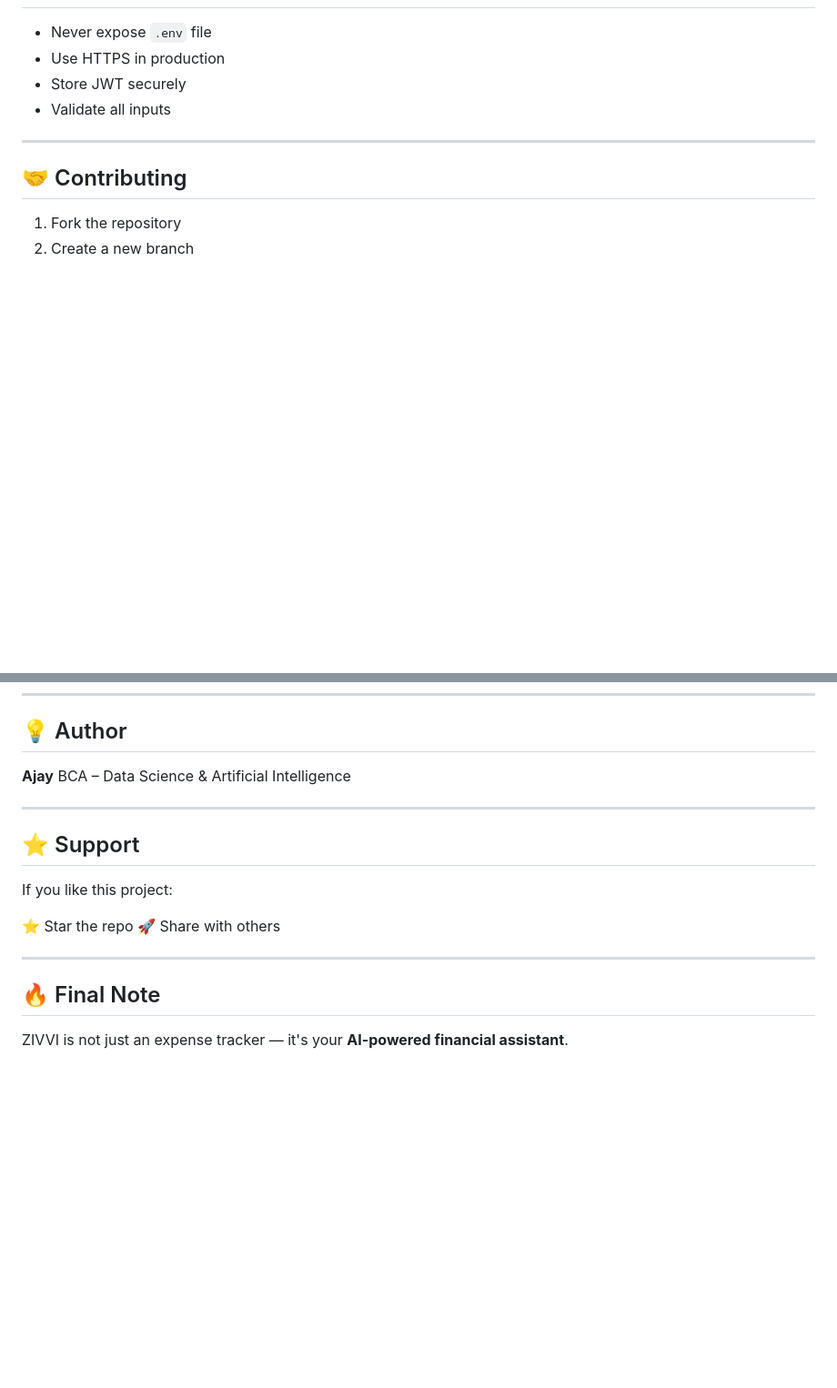
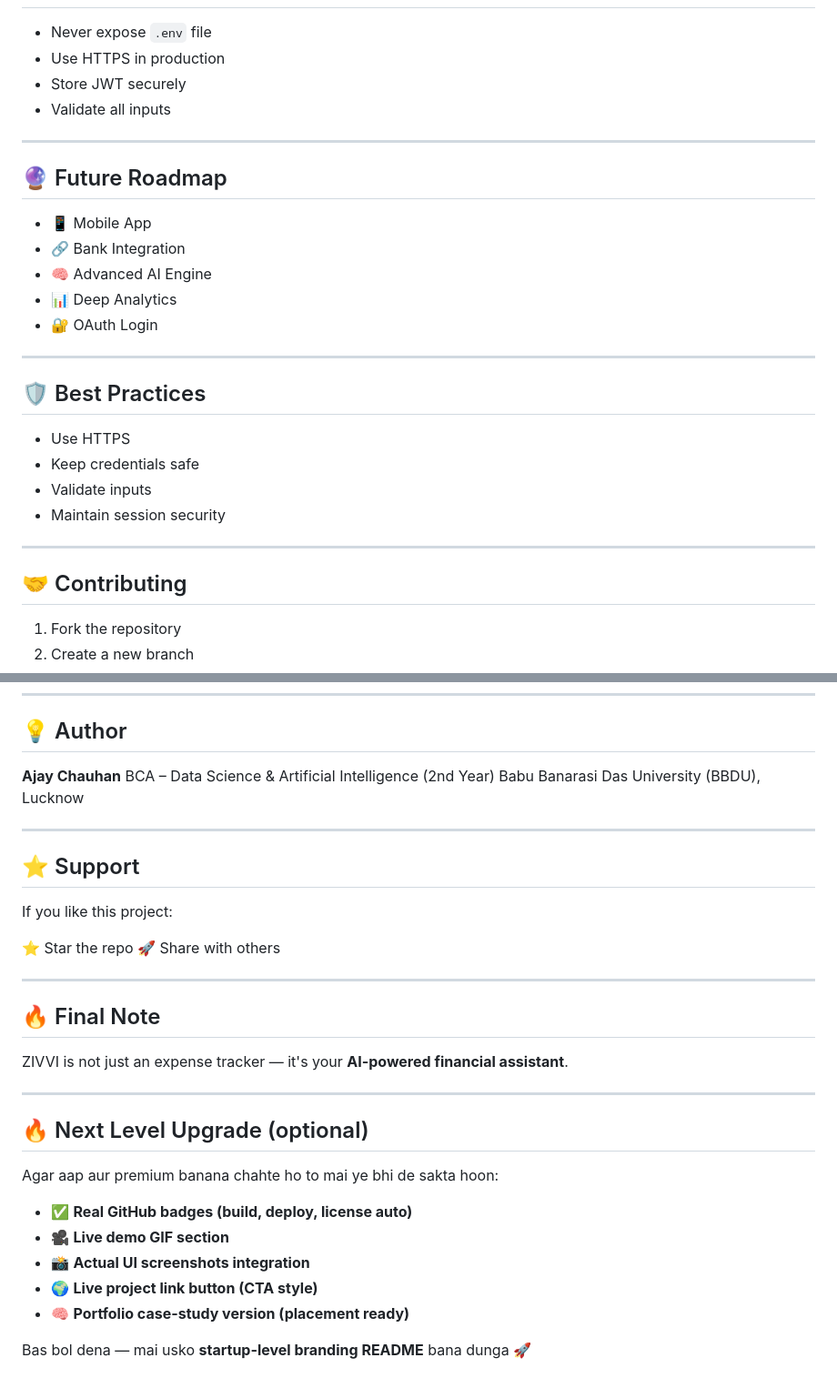
Before and after one commit to ajaychauhanAI/zivvi_tracker, a Markdown page: README.md, 2 parts joined by grey strips. Shown at 91% size. GitHub-like rendering; blank space fills up the shorter version.

```diff
--- a/README.md
+++ b/README.md
@@ -202,6 +247,23 @@ const BASE_URL = "https://your-backend.onrender.com";
 
 ---
 
+## 🔮 Future Roadmap
+* 📱 Mobile App
+* 🔗 Bank Integration
+* 🧠 Advanced AI Engine
+* 📊 Deep Analytics
+* 🔐 OAuth Login
+
+---
+
+## 🛡️ Best Practices
+* Use HTTPS
+* Keep credentials safe
+* Validate inputs
+* Maintain session security
+
+---
+
 ## 🤝 Contributing
 
 1. Fork the repository
@@ -219,8 +281,9 @@ MIT License © 2026
 
 ## 💡 Author
 
-**Ajay**
-BCA – Data Science & Artificial Intelligence
+**Ajay Chauhan**
+BCA – Data Science & Artificial Intelligence (2nd Year)
+Babu Banarasi Das University (BBDU), Lucknow
 
 ---
 
@@ -237,3 +300,18 @@ If you like this project:
 
 ZIVVI is not just an expense tracker —
 it's your **AI-powered financial assistant**.
+
+
+---
+
+## 🔥 Next Level Upgrade (optional)
+
+Agar aap aur premium banana chahte ho to mai ye bhi de sakta hoon:
+
+- ✅ **Real GitHub badges (build, deploy, license auto)**
+- 🎥 **Live demo GIF section**
+- 📸 **Actual UI screenshots integration**
+- 🌍 **Live project link button (CTA style)**
+- 🧠 **Portfolio case-study version (placement ready)**
+
+Bas bol dena — mai usko **startup-level branding README** bana dunga 🚀
```
Also changed, not shown: other parts of README.md (+56 -11 lines).
